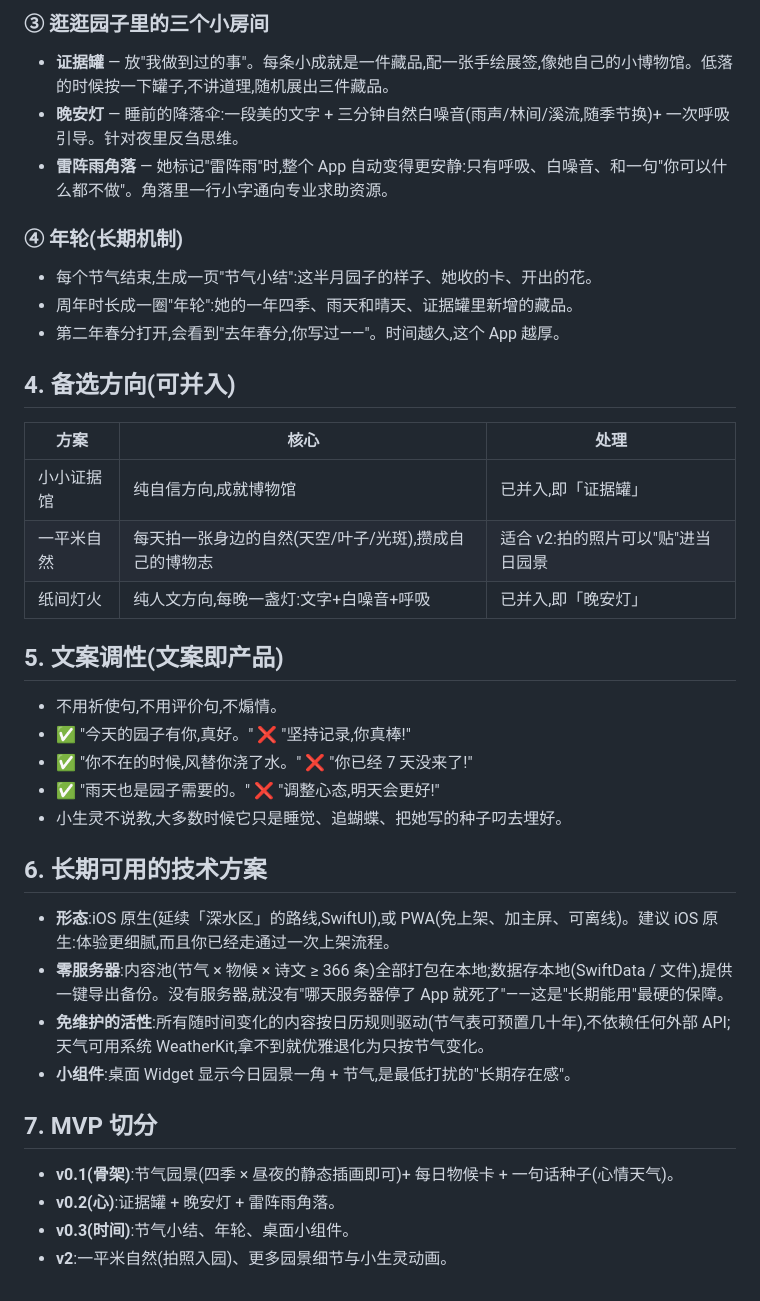
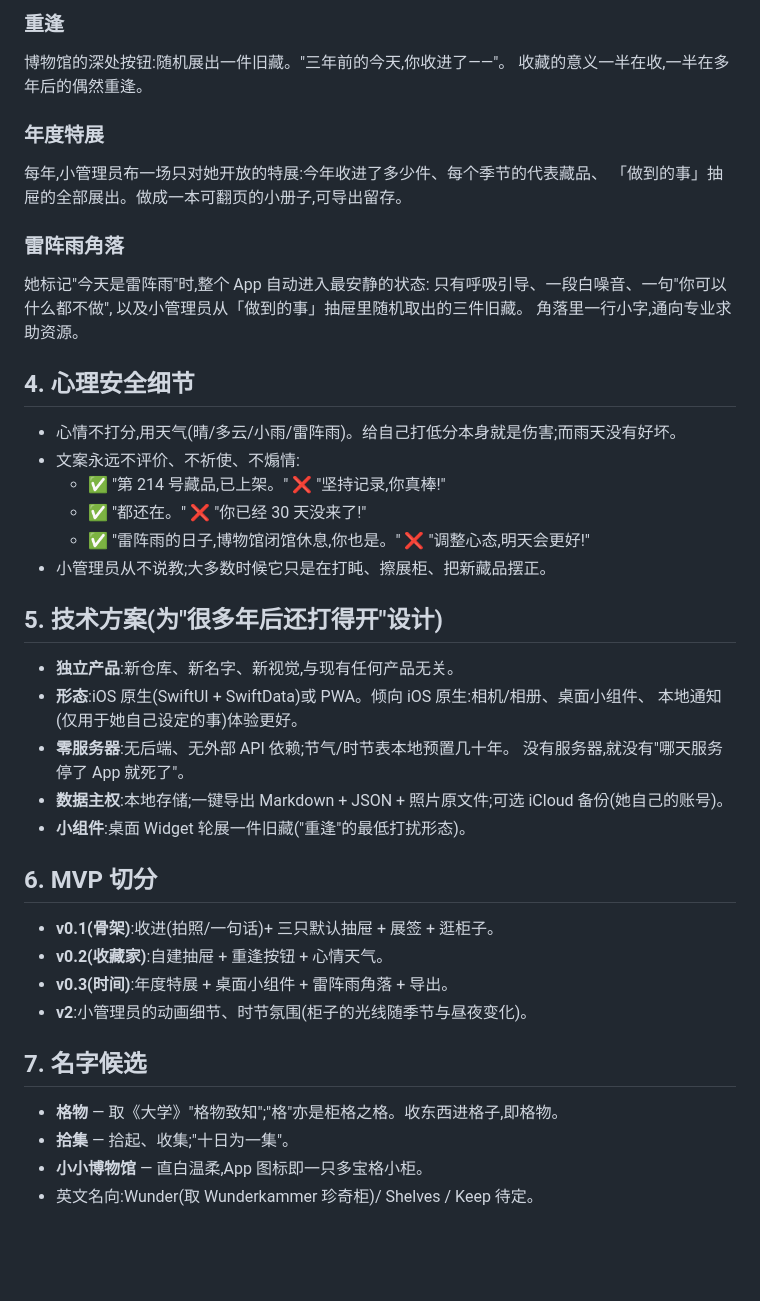
Before and after one commit to cyang2020/deck-site, a Markdown page: docs/app-design.md, the part around one of its changes. Drawn GitHub-style; blank space fills up the shorter version.

Commit message:
rework design: collection-first personal museum, standalone product
Co-Authored-By: Claude Fable 5 <noreply@anthropic.com>
Claude-Session: https://claude.ai/code/session_01J9gkVLKNUgQYm6UETQf2Dn

```diff
--- a/docs/app-design.md
+++ b/docs/app-design.md
@@ -38,41 +62,47 @@
 
-### ③ 逛逛园子里的三个小房间
+### 重逢
+博物馆的深处按钮:随机展出一件旧藏。"三年前的今天,你收进了——"。
+收藏的意义一半在收,一半在多年后的偶然重逢。
 
-- **证据罐** — 放"我做到过的事"。每条小成就是一件藏品,配一张手绘展签,像她自己的小博物馆。低落的时候按一下罐子,不讲道理,随机展出三件藏品。
-- **晚安灯** — 睡前的降落伞:一段美的文字 + 三分钟自然白噪音(雨声/林间/溪流,随季节换)+ 一次呼吸引导。针对夜里反刍思维。
-- **雷阵雨角落** — 她标记"雷阵雨"时,整个 App 自动变得更安静:只有呼吸、白噪音、和一句"你可以什么都不做"。角落里一行小字通向专业求助资源。
+### 年度特展
+每年,小管理员布一场只对她开放的特展:今年收进了多少件、每个季节的代表藏品、
+「做到的事」抽屉的全部展出。做成一本可翻页的小册子,可导出留存。
 
-### ④ 年轮(长期机制)
-- 每个节气结束,生成一页"节气小结":这半月园子的样子、她收的卡、开出的花。
-- 周年时长成一圈"年轮":她的一年四季、雨天和晴天、证据罐里新增的藏品。
-- 第二年春分打开,会看到"去年春分,你写过——"。时间越久,这个 App 越厚。
+### 雷阵雨角落
+她标记"今天是雷阵雨"时,整个 App 自动进入最安静的状态:
+只有呼吸引导、一段白噪音、一句"你可以什么都不做",
+以及小管理员从「做到的事」抽屉里随机取出的三件旧藏。
+角落里一行小字,通向专业求助资源。
 
-## 4. 备选方向(可并入)
+## 4. 心理安全细节
 
-| 方案 | 核心 | 处理 |
-|---|---|---|
-| 小小证据馆 | 纯自信方向,成就博物馆 | 已并入,即「证据罐」 |
-| 一平米自然 | 每天拍一张身边的自然(天空/叶子/光斑),攒成自己的博物志 | 适合 v2:拍的照片可以"贴"进当日园景 |
-| 纸间灯火 | 纯人文方向,每晚一盏灯:文字+白噪音+呼吸 | 已并入,即「晚安灯」 |
+- 心情不打分,用天气(晴/多云/小雨/雷阵雨)。给自己打低分本身就是伤害;而雨天没有好坏。
+- 文案永远不评价、不祈使、不煽情:
+  - ✅ "第 214 号藏品,已上架。" ❌ "坚持记录,你真棒!"
+  - ✅ "都还在。" ❌ "你已经 30 天没来了!"
+  - ✅ "雷阵雨的日子,博物馆闭馆休息,你也是。" ❌ "调整心态,明天会更好!"
+- 小管理员从不说教;大多数时候它只是在打盹、擦展柜、把新藏品摆正。
 
-## 5. 文案调性(文案即产品)
+## 5. 技术方案(为"很多年后还打得开"设计)
 
-- 不用祈使句,不用评价句,不煽情。
-- ✅ "今天的园子有你,真好。" ❌ "坚持记录,你真棒!"
-- ✅ "你不在的时候,风替你浇了水。" ❌ "你已经 7 天没来了!"
-- ✅ "雨天也是园子需要的。" ❌ "调整心态,明天会更好!"
-- 小生灵不说教,大多数时候它只是睡觉、追蝴蝶、把她写的种子叼去埋好。
+- **独立产品**:新仓库、新名字、新视觉,与现有任何产品无关。
+- **形态**:iOS 原生(SwiftUI + SwiftData)或 PWA。倾向 iOS 原生:相机/相册、桌面小组件、
+  本地通知(仅用于她自己设定的事)体验更好。
+- **零服务器**:无后端、无外部 API 依赖;节气/时节表本地预置几十年。
+  没有服务器,就没有"哪天服务停了 App 就死了"。
+- **数据主权**:本地存储;一键导出 Markdown + JSON + 照片原文件;可选 iCloud 备份(她自己的账号)。
+- **小组件**:桌面 Widget 轮展一件旧藏("重逢"的最低打扰形态)。
 
-## 6. 长期可用的技术方案
+## 6. MVP 切分
 
-- **形态**:iOS 原生(延续「深水区」的路线,SwiftUI),或 PWA(免上架、加主屏、可离线)。建议 iOS 原生:体验更细腻,而且你已经走通过一次上架流程。
-- **零服务器**:内容池(节气 × 物候 × 诗文 ≥ 366 条)全部打包在本地;数据存本地(SwiftData / 文件),提供一键导出备份。没有服务器,就没有"哪天服务器停了 App 就死了"——这是"长期能用"最硬的保障。
-- **免维护的活性**:所有随时间变化的内容按日历规则驱动(节气表可预置几十年),不依赖任何外部 API;天气可用系统 WeatherKit,拿不到就优雅退化为只按节气变化。
-- **小组件**:桌面 Widget 显示今日园景一角 + 节气,是最低打扰的"长期存在感"。
+- **v0.1(骨架)**:收进(拍照/一句话)+ 三只默认抽屉 + 展签 + 逛柜子。
+- **v0.2(收藏家)**:自建抽屉 + 重逢按钮 + 心情天气。
+- **v0.3(时间)**:年度特展 + 桌面小组件 + 雷阵雨角落 + 导出。
+- **v2**:小管理员的动画细节、时节氛围(柜子的光线随季节与昼夜变化)。
 
-## 7. MVP 切分
+## 7. 名字候选
 
-- **v0.1(骨架)**:节气园景(四季 × 昼夜的静态插画即可)+ 每日物候卡 + 一句话种子(心情天气)。
-- **v0.2(心)**:证据罐 + 晚安灯 + 雷阵雨角落。
-- **v0.3(时间)**:节气小结、年轮、桌面小组件。
-- **v2**:一平米自然(拍照入园)、更多园景细节与小生灵动画。
+- **格物** — 取《大学》"格物致知";"格"亦是柜格之格。收东西进格子,即格物。
+- **拾集** — 拾起、收集;"十日为一集"。
+- **小小博物馆** — 直白温柔,App 图标即一只多宝格小柜。
+- 英文名向:Wunder(取 Wunderkammer 珍奇柜)/ Shelves / Keep 待定。
```
Also changed, not shown: other parts of docs/app-design.md (+46 -22 lines).
